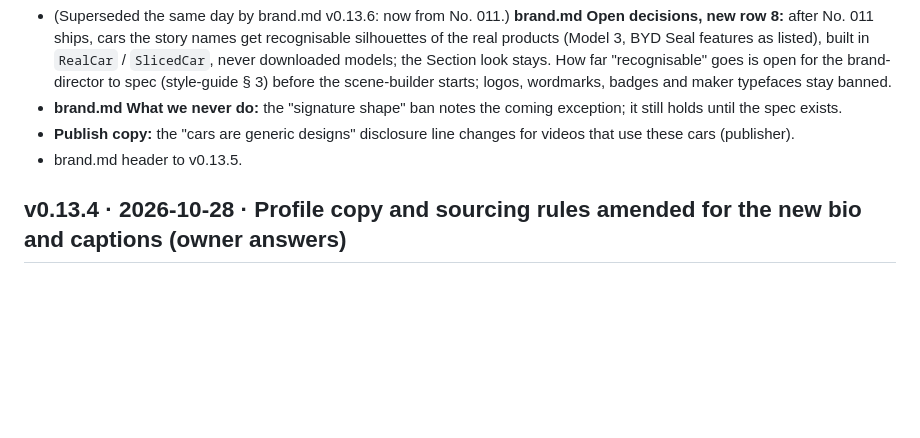
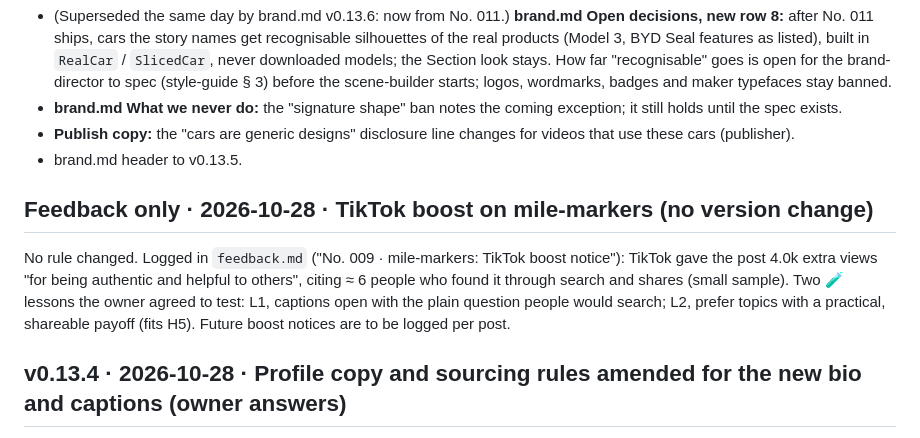
Before and after one commit to merki230/explainer-studio, a Markdown page: brand/CHANGELOG.md, the part around the change. Drawn GitHub-style; blank space fills up the shorter version.

```diff
--- a/brand/CHANGELOG.md
+++ b/brand/CHANGELOG.md
@@ -251,6 +251,9 @@ Owner decision of 2026-10-29, relayed by the main session (✅). Logged in `feed
 - **brand.md What we never do:** the "signature shape" ban notes the coming exception; it still holds until the spec exists.
 - **Publish copy:** the "cars are generic designs" disclosure line changes for videos that use these cars (publisher).
 - brand.md header to v0.13.5.
+## Feedback only · 2026-10-28 · TikTok boost on mile-markers (no version change)
+
+No rule changed. Logged in `feedback.md` ("No. 009 · mile-markers: TikTok boost notice"): TikTok gave the post 4.0k extra views "for being authentic and helpful to others", citing ≈ 6 people who found it through search and shares (small sample). Two 🧪 lessons the owner agreed to test: L1, captions open with the plain question people would search; L2, prefer topics with a practical, shareable payoff (fits H5). Future boost notices are to be logged per post.
 
 ## v0.13.4 · 2026-10-28 · Profile copy and sourcing rules amended for the new bio and captions (owner answers)
 
```
Also changed, not shown: brand/feedback.md (+22 -0 lines).
